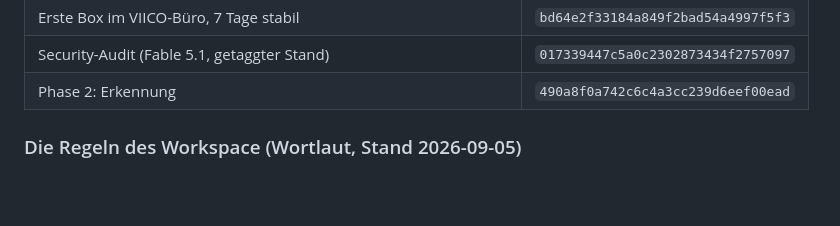
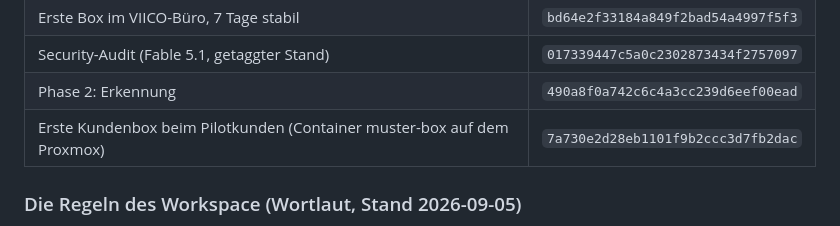
Before and after one commit to excubra/excubra, a Markdown page: CLAUDE.md, the part around the change. GitHub-like rendering; blank space fills up the shorter version.

Commit message:
CLAUDE.md: record the pilot customer box Vorgang
Co-Authored-By: Claude Fable 5.1 <noreply@anthropic.com>

```diff
--- a/CLAUDE.md
+++ b/CLAUDE.md
@@ -136,6 +136,7 @@ Vorgänge Phase 1 (Meilenstein „EX0 dünn (Phase 1)"):
 | Erste Box im VIICO-Büro, 7 Tage stabil | `bd64e2f33184a849f2bad54a4997f5f3` |
 | Security-Audit (Fable 5.1, getaggter Stand) | `017339447c5a0c2302873434f2757097` |
 | Phase 2: Erkennung | `490a8f0a742c6c4a3cc239d6eef00ead` |
+| Erste Kundenbox beim Pilotkunden (Container muster-box auf dem Proxmox) | `7a730e2d28eb1101f9b2ccc3d7fb2dac` |
 
 ### Die Regeln des Workspace (Wortlaut, Stand 2026-09-05)
 
```
